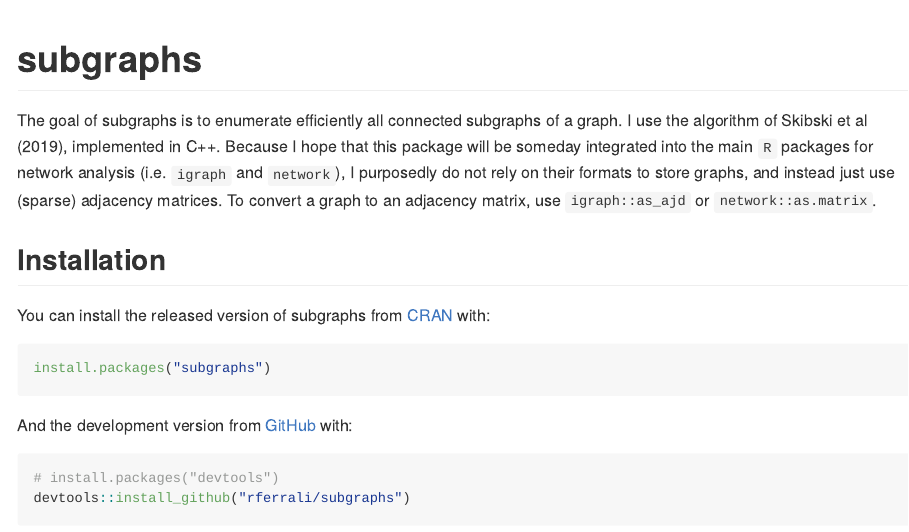
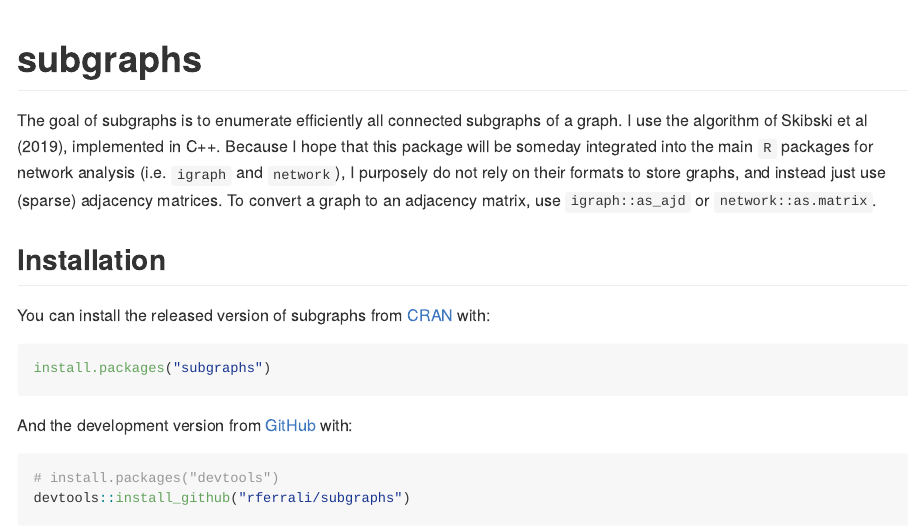
Before and after one commit to rferrali/subgraphs, an R Markdown document (README.Rmd): the page in a window 1100 px wide, from its top. The pictures show the output file README.md that the author committed with the source, drawn offline in the style of GitHub.

Commit message:
fix stuff for CRAN

```diff
--- a/README.Rmd
+++ b/README.Rmd
@@ -18,7 +18,7 @@
 <!-- badges: start -->
 <!-- badges: end -->
 
-The goal of subgraphs is to enumerate efficiently all connected subgraphs of a graph. I use the algorithm of Skibski et al (2019), implemented in C++. Because I hope that this package will be someday integrated into the main `R` packages for network analysis (i.e. `igraph` and `network`), I purposedly do not rely on their formats to store graphs, and instead just use (sparse) adjacency matrices. To convert a graph to an adjacency matrix, use `igraph::as_ajd` or `network::as.matrix`.
+The goal of subgraphs is to enumerate efficiently all connected subgraphs of a graph. I use the algorithm of Skibski et al (2019), implemented in C++. Because I hope that this package will be someday integrated into the main `R` packages for network analysis (i.e. `igraph` and `network`), I purposely do not rely on their formats to store graphs, and instead just use (sparse) adjacency matrices. To convert a graph to an adjacency matrix, use `igraph::as_ajd` or `network::as.matrix`.
 
 ## Installation
 
```
Also changed, not shown: README.md, 1 other file.
